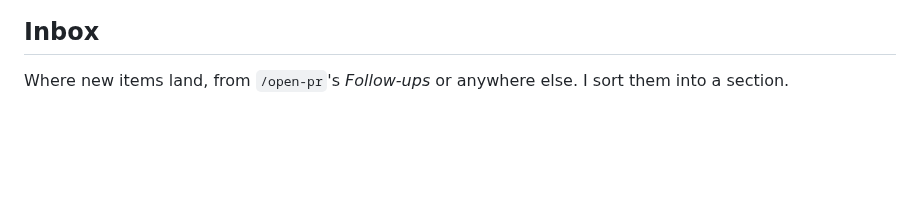
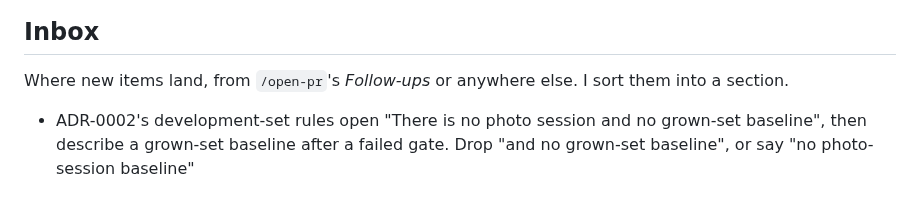
Before and after one commit to matthall8/street-garms-listing-tool, a Markdown page: TODO.md, the part around the change. GitHub-like rendering; blank space fills up the shorter version.

Commit message:
docs(todo): follow-ups from review

```diff
--- a/TODO.md
+++ b/TODO.md
@@ -412,3 +412,6 @@ a quiet moment.
 ## Inbox
 Where new items land, from `/open-pr`'s *Follow-ups* or anywhere else. I
 sort them into a section.
+- ADR-0002's development-set rules open "There is no photo session and no
+  grown-set baseline", then describe a grown-set baseline after a failed
+  gate. Drop "and no grown-set baseline", or say "no photo-session baseline"
```
